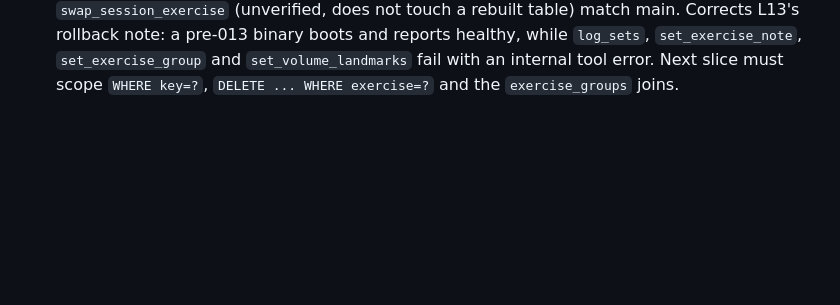
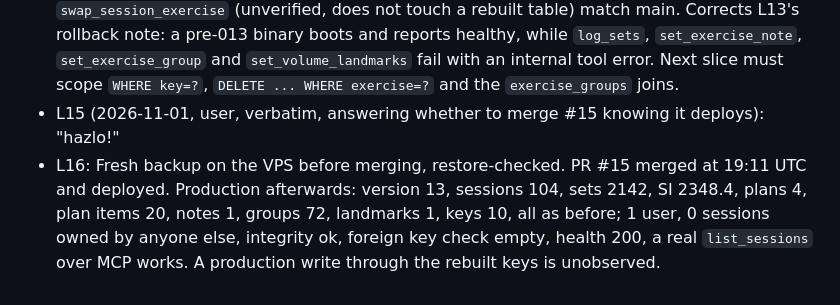
Before and after one commit to FullFran/training-mcp, a Markdown page: odd/tasks/multiuser-clerk.md, the part around the change. Drawn GitHub-style; blank space fills up the shorter version.

Commit message:
docs: record the owner migration reaching production

```diff
--- a/odd/tasks/multiuser-clerk.md
+++ b/odd/tasks/multiuser-clerk.md
@@ -43,3 +43,5 @@ Route: inline; the units depend on each other, so no writer trigger holds.
 - L12: PR #14 merged by rebase. The workflow ran on main against the real bucket: success, `newest copy: training-2026-11-01.db.gpg`. Discovery: Dokploy has `autoDeploy` on `main`, and that merge started a production deployment, so merging a migration applies it to real data at once.
 - L13: Migration 013 rehearsed on a fresh production snapshot in scratch: sessions 104, sets 2142, SI 2348.4, session items 3, plans 4, plan items 20, notes 1, groups 72, landmarks 1, keys 10, identical before and after; server booted and served list_sessions; 1 user, 0 rows owned by anyone else; integrity ok, foreign key check empty. Rollback note: an older binary fails on the rebuilt keys, since its `ON CONFLICT` targets no longer match, so rolling back means restoring a pre-migration backup or fixing forward.
 - L14: Independent verifier on PR #15, no blockers: all 10 data tables hash-identical after migrating a real backup; 4 older backups also migrate; failures at 4 points leave the file byte-identical; a kill mid-migration recovers; 384 read calls and all write tools but `swap_session_exercise` (unverified, does not touch a rebuilt table) match main. Corrects L13's rollback note: a pre-013 binary boots and reports healthy, while `log_sets`, `set_exercise_note`, `set_exercise_group` and `set_volume_landmarks` fail with an internal tool error. Next slice must scope `WHERE key=?`, `DELETE ... WHERE exercise=?` and the `exercise_groups` joins.
+- L15 (2026-11-01, user, verbatim, answering whether to merge #15 knowing it deploys): "hazlo!"
+- L16: Fresh backup on the VPS before merging, restore-checked. PR #15 merged at 19:11 UTC and deployed. Production afterwards: version 13, sessions 104, sets 2142, SI 2348.4, plans 4, plan items 20, notes 1, groups 72, landmarks 1, keys 10, all as before; 1 user, 0 sessions owned by anyone else, integrity ok, foreign key check empty, health 200, a real `list_sessions` over MCP works. A production write through the rebuilt keys is unobserved.
```
